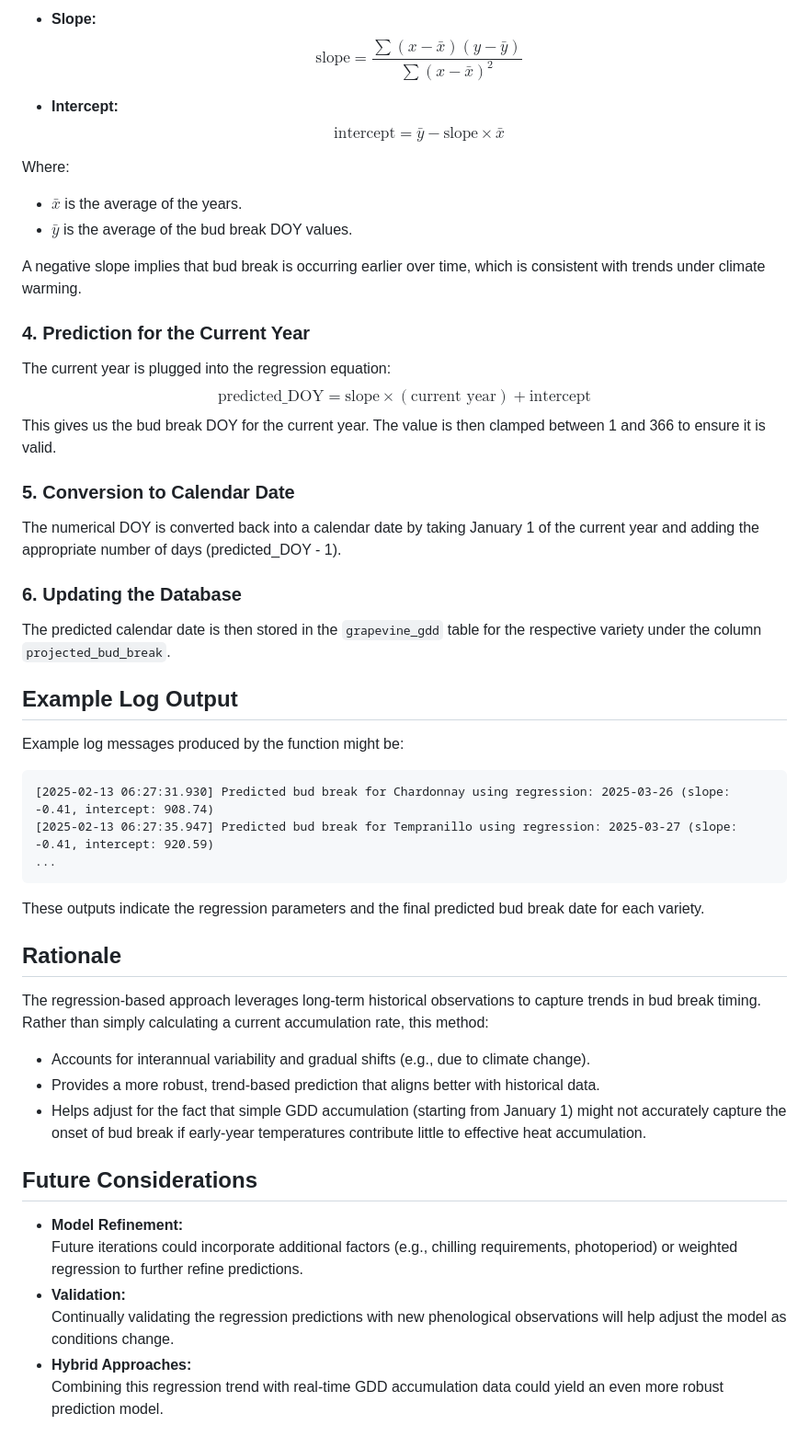
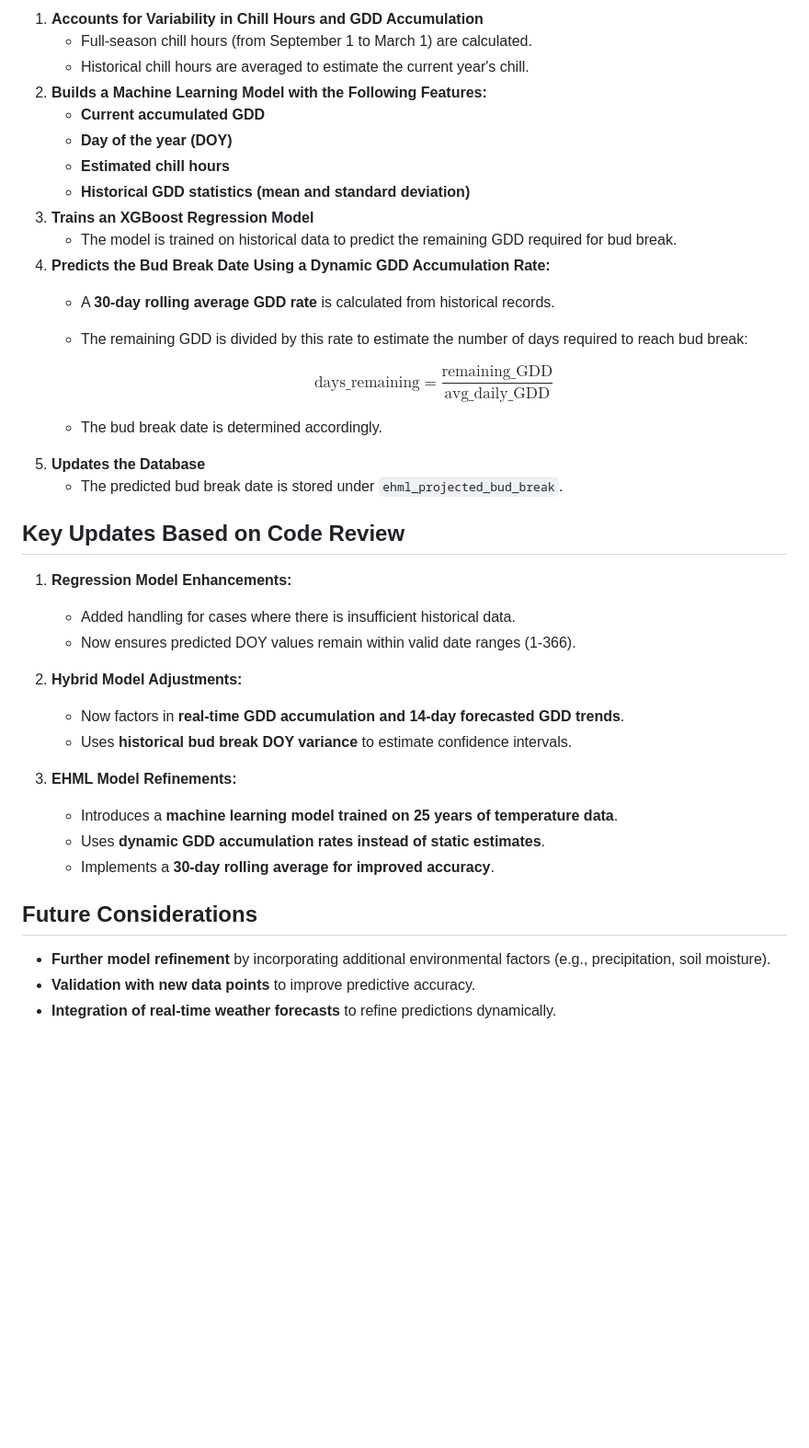
Before and after one commit to danshome/gdd, a Markdown page: GDD_PREDICTION.md, the part around the change printed below. Shown: that part at 92% size. GitHub-like rendering; blank space fills up the shorter version.

````diff
--- a/GDD_PREDICTION.md
+++ b/GDD_PREDICTION.md
@@ -45,52 +61,41 @@ With a set of historical (year, bud_break_DOY) pairs, the function performs a si
 
-- **Slope:**
-  $$\text{slope} = \frac{\sum (x - \bar{x})(y - \bar{y})}{\sum (x - \bar{x})^2}$$
+1. **Accounts for Variability in Chill Hours and GDD Accumulation**
+   - Full-season chill hours (from September 1 to March 1) are calculated.
+   - Historical chill hours are averaged to estimate the current year's chill.
+2. **Builds a Machine Learning Model with the Following Features:**
+   - **Current accumulated GDD**
+   - **Day of the year (DOY)**
+   - **Estimated chill hours**
+   - **Historical GDD statistics (mean and standard deviation)**
+3. **Trains an XGBoost Regression Model**
+   - The model is trained on historical data to predict the remaining GDD required for bud break.
+4. **Predicts the Bud Break Date Using a Dynamic GDD Accumulation Rate:**
+   - A **30-day rolling average GDD rate** is calculated from historical records.
+   - The remaining GDD is divided by this rate to estimate the number of days required to reach bud break:
 
-- **Intercept:**
-  $$\text{intercept} = \bar{y} - \text{slope} \times \bar{x}$$
+     $$\text{days\_remaining} = \frac{\text{remaining\_GDD}}{\text{avg\_daily\_GDD}}$$
 
-Where:
--  $\bar{x}$ is the average of the years.
--  $\bar{y}$  is the average of the bud break DOY values.
+   - The bud break date is determined accordingly.
+5. **Updates the Database**
+   - The predicted bud break date is stored under `ehml_projected_bud_break`.
 
-A negative slope implies that bud break is occurring earlier over time, which is consistent with trends under climate warming.
+## Key Updates Based on Code Review
 
-### 4. Prediction for the Current Year
+1. **Regression Model Enhancements:**
+   - Added handling for cases where there is insufficient historical data.
+   - Now ensures predicted DOY values remain within valid date ranges (1-366).
 
-The current year is plugged into the regression equation:
-$$\text{predicted\_DOY} = \text{slope} \times (\text{current year}) + \text{intercept}$$
-This gives us the bud break DOY for the current year. The value is then clamped between 1 and 366 to ensure it is valid.
+2. **Hybrid Model Adjustments:**
+   - Now factors in **real-time GDD accumulation and 14-day forecasted GDD trends**.
+   - Uses **historical bud break DOY variance** to estimate confidence intervals.
 
-### 5. Conversion to Calendar Date
-
-The numerical DOY is converted back into a calendar date by taking January 1 of the current year and adding the appropriate number of days (predicted_DOY - 1).
-
-### 6. Updating the Database
-
-The predicted calendar date is then stored in the `grapevine_gdd` table for the respective variety under the column `projected_bud_break`.
-
-## Example Log Output
-
-Example log messages produced by the function might be:
-```
-[2025-02-13 06:27:31.930] Predicted bud break for Chardonnay using regression: 2025-03-26 (slope: -0.41, intercept: 908.74)
-[2025-02-13 06:27:35.947] Predicted bud break for Tempranillo using regression: 2025-03-27 (slope: -0.41, intercept: 920.59)
-...
-```
-These outputs indicate the regression parameters and the final predicted bud break date for each variety.
-
-## Rationale
-
-The regression-based approach leverages long-term historical observations to capture trends in bud break timing. Rather than simply calculating a current accumulation rate, this method:
-- Accounts for interannual variability and gradual shifts (e.g., due to climate change).
-- Provides a more robust, trend-based prediction that aligns better with historical data.
-- Helps adjust for the fact that simple GDD accumulation (starting from January 1) might not accurately capture the onset of bud break if early-year temperatures contribute little to effective heat accumulation.
+3. **EHML Model Refinements:**
+   - Introduces a **machine learning model trained on 25 years of temperature data**.
+   - Uses **dynamic GDD accumulation rates instead of static estimates**.
+   - Implements a **30-day rolling average for improved accuracy**.
 
 ## Future Considerations
 
-- **Model Refinement:**
-  Future iterations could incorporate additional factors (e.g., chilling requirements, photoperiod) or weighted regression to further refine predictions.
-- **Validation:**
-  Continually validating the regression predictions with new phenological observations will help adjust the model as conditions change.
-- **Hybrid Approaches:**
-  Combining this regression trend with real-time GDD accumulation data could yield an even more robust prediction model.
+- **Further model refinement** by incorporating additional environmental factors (e.g., precipitation, soil moisture).
+- **Validation with new data points** to improve predictive accuracy.
+- **Integration of real-time weather forecasts** to refine predictions dynamically.
````
Also changed, not shown: other parts of GDD_PREDICTION.md (+42 -26 lines).
